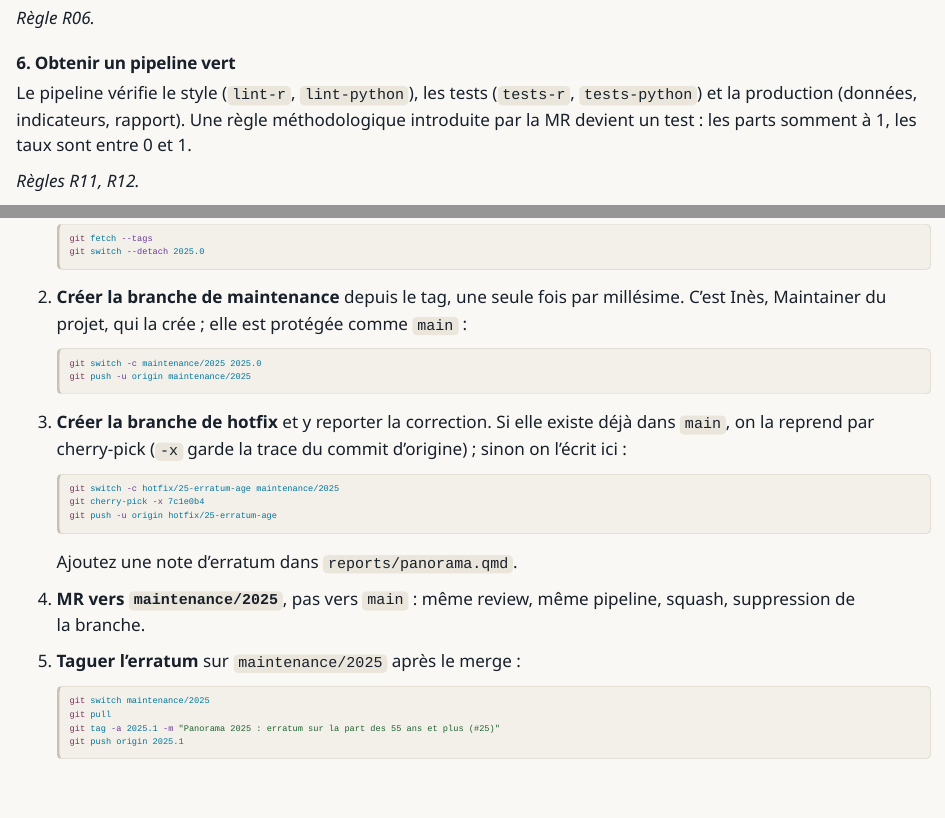
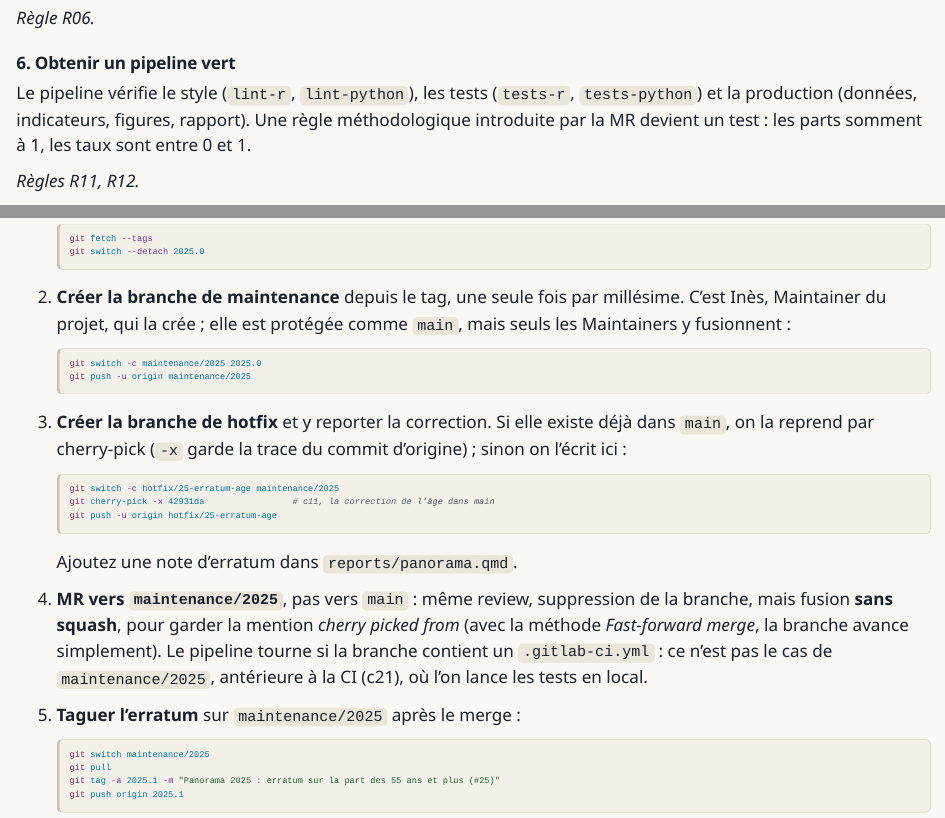
Before and after one commit to MaryleneH/Workflow_collaboratif_git_gitlab, a Quarto document (memos/notre-workflow.qmd): the page in a window 1100 px wide, from 1350 px down, and a second part further down, joined at a grey line. Rendered offline with R 4.5, knitr and Pandoc in place of Quarto, with nearby package versions.

Commit message:
fix(memos): aligne la procédure d'erratum de notre workflow sur E8
MR !5 fusionnée sans squash (fast-forward), pas de pipeline sur
maintenance/2025, cherry-pick de c11 (42931da), figures dans la CI.

Co-Authored-By: Claude Opus 5.5 <noreply@anthropic.com>
Claude-Session: https://claude.ai/code/session_01HEPcvqC4BiWGkUHsce4Jwc

````diff
--- a/memos/notre-workflow.qmd
+++ b/memos/notre-workflow.qmd
@@ -66,7 +66,7 @@ Dès le premier push, ouvrez la MR vers `main`, marquée [Draft]{.t} (titre pré
 
 ### 6. Obtenir un pipeline vert
 
-Le pipeline vérifie le style (`lint-r`, `lint-python`), les tests (`tests-r`, `tests-python`) et la production (données, indicateurs, rapport). Une règle méthodologique introduite par la MR devient un test : les parts somment à 1, les taux sont entre 0 et 1.
+Le pipeline vérifie le style (`lint-r`, `lint-python`), les tests (`tests-r`, `tests-python`) et la production (données, indicateurs, figures, rapport). Une règle méthodologique introduite par la MR devient un test : les parts somment à 1, les taux sont entre 0 et 1.
 
 *Règles R11, R12.*
 
@@ -157,7 +157,7 @@ Un lecteur signale une erreur dans le panorama **2025**, alors que `main` contie
    git switch --detach 2025.0
    ```
 
-2. **Créer la branche de maintenance** depuis le tag, une seule fois par millésime. C'est Inès, Maintainer du projet, qui la crée ; elle est protégée comme `main` :
+2. **Créer la branche de maintenance** depuis le tag, une seule fois par millésime. C'est Inès, Maintainer du projet, qui la crée ; elle est protégée comme `main`, mais seuls les Maintainers y fusionnent :
 
    ```{.bash risque="reversible"}
    git switch -c maintenance/2025 2025.0
@@ -168,13 +168,13 @@ Un lecteur signale une erreur dans le panorama **2025**, alors que `main` contie
 
    ```{.bash risque="reversible"}
    git switch -c hotfix/25-erratum-age maintenance/2025
-   git cherry-pick -x 7c1e0b4
+   git cherry-pick -x 42931da                 # c11, la correction de l'âge dans main
    git push -u origin hotfix/25-erratum-age
    ```
 
    Ajoutez une note d'erratum dans `reports/panorama.qmd`.
 
-4. **MR vers `maintenance/2025`**, pas vers `main` : même review, même pipeline, squash, suppression de la branche.
+4. **MR vers `maintenance/2025`**, pas vers `main` : même review, suppression de la branche, mais fusion **sans squash**, pour garder la mention *cherry picked from* (avec la méthode *Fast-forward merge*, la branche avance simplement). Le pipeline tourne si la branche contient un `.gitlab-ci.yml` : ce n'est pas le cas de `maintenance/2025`, antérieure à la CI (c21), où l'on lance les tests en local.
 
 5. **Taguer l'erratum** sur `maintenance/2025` après le merge :
 
````
